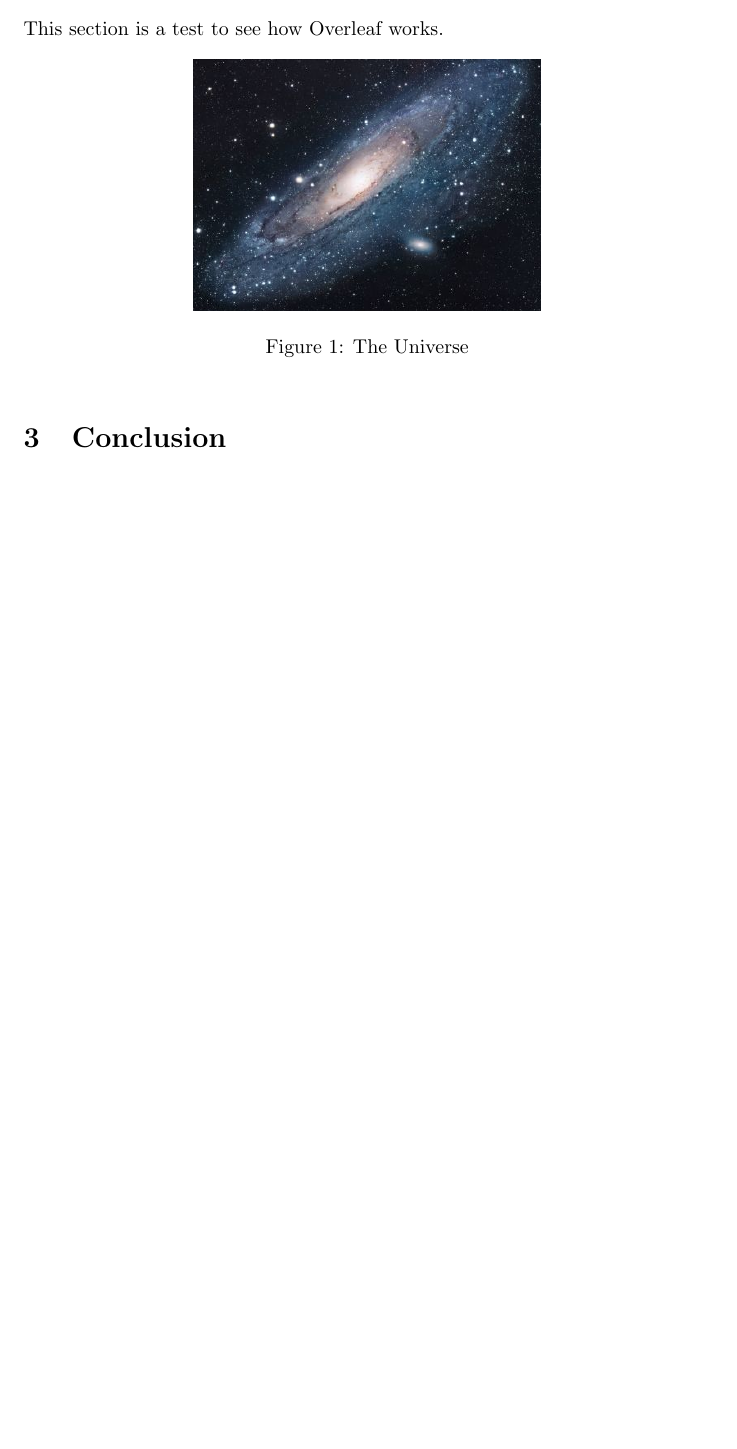
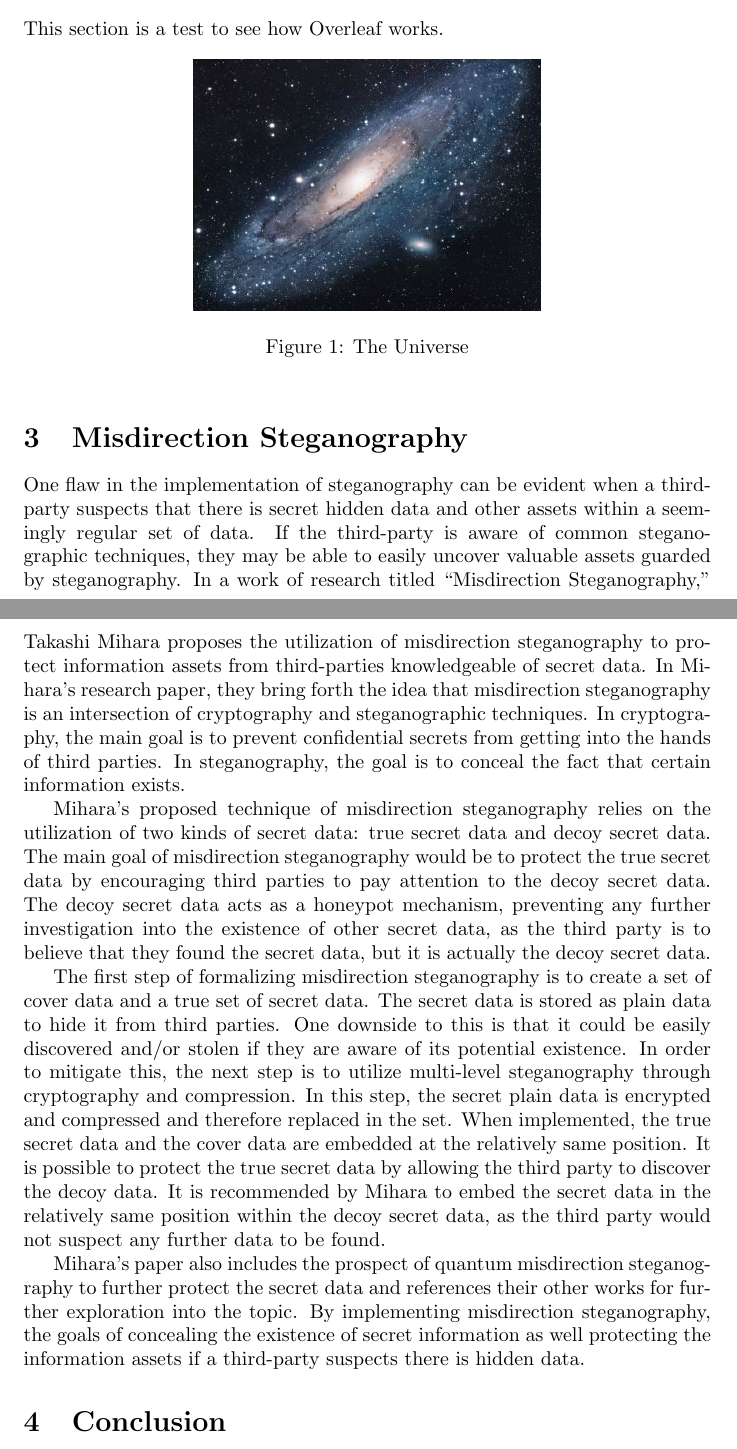
Before and after one commit to CadeSantha/Team-Neighbors---4471-Research-Paper, a LaTeX document (main.tex): part of the page before the commit and two parts of pages 1 and 2 of 2 after it, the two joined at a grey line, cut so that both start at the same text, the shorter picture padded with empty space. Compiled offline with pdfLaTeX.

Commit message:
Added the section on Misdirection Steganography

```diff
--- a/main.tex
+++ b/main.tex
@@ -26,6 +26,15 @@ This section is a test to see how Overleaf works.
 \label{fig:universe}
 \end{figure}
 
+\section{Misdirection Steganography}
+One flaw in the implementation of steganography can be evident when a third-party suspects that there is secret hidden data and other assets within a seemingly regular set of data. If the third-party is aware of common steganographic techniques, they may be able to easily uncover valuable assets guarded by steganography. In a work of research titled “Misdirection Steganography,” Takashi Mihara proposes the utilization of misdirection steganography to protect information assets from third-parties knowledgeable of secret data. In Mihara’s research paper, they bring forth the idea that misdirection steganography is an intersection of cryptography and steganographic techniques. In cryptography, the main goal is to prevent confidential secrets from getting into the hands of third parties. In steganography, the goal is to conceal the fact that certain information exists.
+
+Mihara’s proposed technique of misdirection steganography relies on the utilization of two kinds of secret data: true secret data and decoy secret data. The main goal of misdirection steganography would be to protect the true secret data by encouraging third parties to pay attention to the decoy secret data. The decoy secret data acts as a honeypot mechanism, preventing any further investigation into the existence of other secret data, as the third party is to believe that they found the secret data, but it is actually the decoy secret data.
+
+The first step of formalizing misdirection steganography is to create a set of cover data and a true set of secret data. The secret data is stored as plain data to hide it from third parties. One downside to this is that it could be easily discovered and/or stolen if they are aware of its potential existence. In order to mitigate this, the next step is to utilize multi-level steganography through cryptography and compression. In this step, the secret plain data is encrypted and compressed and therefore replaced in the set. When implemented, the true secret data and the cover data are embedded at the relatively same position. It is possible to protect the true secret data by allowing the third party to discover the decoy data. It is recommended by Mihara to embed the secret data in the relatively same position within the decoy secret data, as the third party would not suspect any further data to be found.
+
+Mihara’s paper also includes the prospect of quantum misdirection steganography to further protect the secret data and references their other works for further exploration into the topic. By implementing misdirection steganography, the goals of concealing the existence of secret information as well protecting the information assets if a third-party suspects there is hidden data.
+
 \section{Conclusion}
 ``I always thought something was fundamentally wrong with the universe'' \citep{adams1995hitchhiker}
 
```
